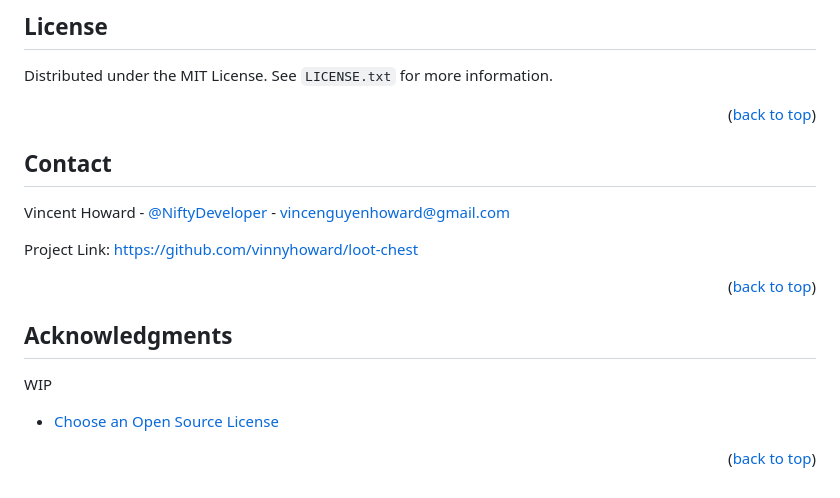
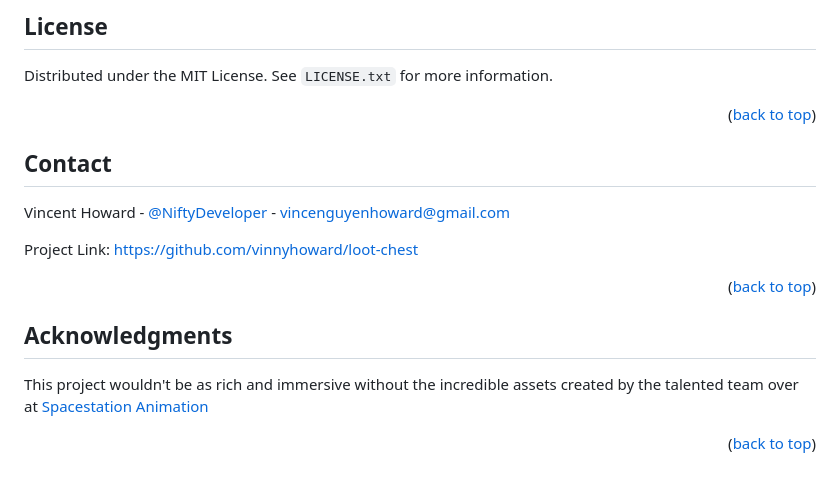
Before and after one commit to vinnyhoward/loot-chest, a Markdown page: README.md, the part around the change. Drawn GitHub-style.

Commit message:
updated Acknowledgments section in readme

```diff
--- a/README.md
+++ b/README.md
@@ -188,7 +188,6 @@ Distributed under the MIT License. See `LICENSE.txt` for more information.
 
 <p align="right">(<a href="#readme-top">back to top</a>)</p>
 
-
 ## Contact
 
 Vincent Howard - [@NiftyDeveloper](https://twitter.com/NiftyDeveloper) - vincenguyenhoward@gmail.com
@@ -199,10 +198,7 @@ Project Link: [https://github.com/vinnyhoward/loot-chest](https://github.com/vin
 
 ## Acknowledgments
 
-WIP
-
-* [Choose an Open Source License](https://choosealicense.com)
-
+This project wouldn't be as rich and immersive without the incredible assets created by the talented team over at [Spacestation Animation](https://www.spacestationanimation.com/)
 
 <p align="right">(<a href="#readme-top">back to top</a>)</p>
 
```
